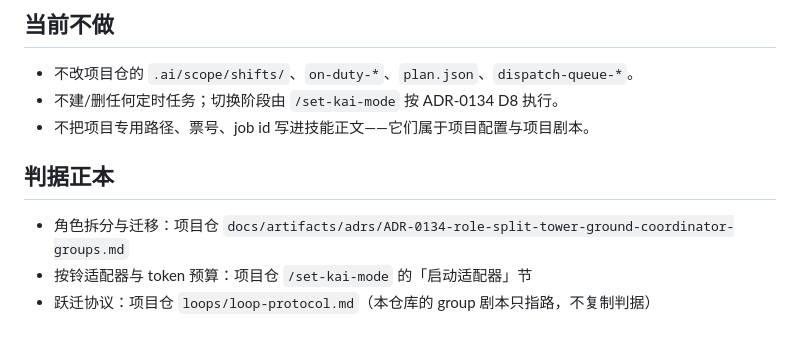
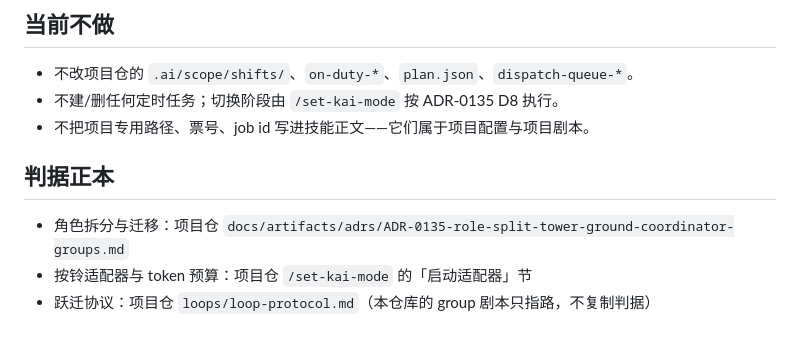
Before and after one commit to kaikaikid/kai-mode, a Markdown page: README.md, the part around the change printed below. GitHub-like rendering.

Commit message:
docs: 引用 ADR-0135（避让既有 0134 A2 门 ADR）

```diff
--- a/README.md
+++ b/README.md
@@ -84,11 +84,11 @@ templates/        kai-mode.project.json、项目剧本模板
 ## 当前不做
 
 - 不改项目仓的 `.ai/scope/shifts/`、`on-duty-*`、`plan.json`、`dispatch-queue-*`。
-- 不建/删任何定时任务；切换阶段由 `/set-kai-mode` 按 ADR-0134 D8 执行。
+- 不建/删任何定时任务；切换阶段由 `/set-kai-mode` 按 ADR-0135 D8 执行。
 - 不把项目专用路径、票号、job id 写进技能正文——它们属于项目配置与项目剧本。
 
 ## 判据正本
 
-- 角色拆分与迁移：项目仓 `docs/artifacts/adrs/ADR-0134-role-split-tower-ground-coordinator-groups.md`
+- 角色拆分与迁移：项目仓 `docs/artifacts/adrs/ADR-0135-role-split-tower-ground-coordinator-groups.md`
 - 按铃适配器与 token 预算：项目仓 `/set-kai-mode` 的「启动适配器」节
 - 跃迁协议：项目仓 `loops/loop-protocol.md`（本仓库的 group 剧本只指路，不复制判据）
```
Also changed, not shown: other parts of README.md (+1 -1 lines).
